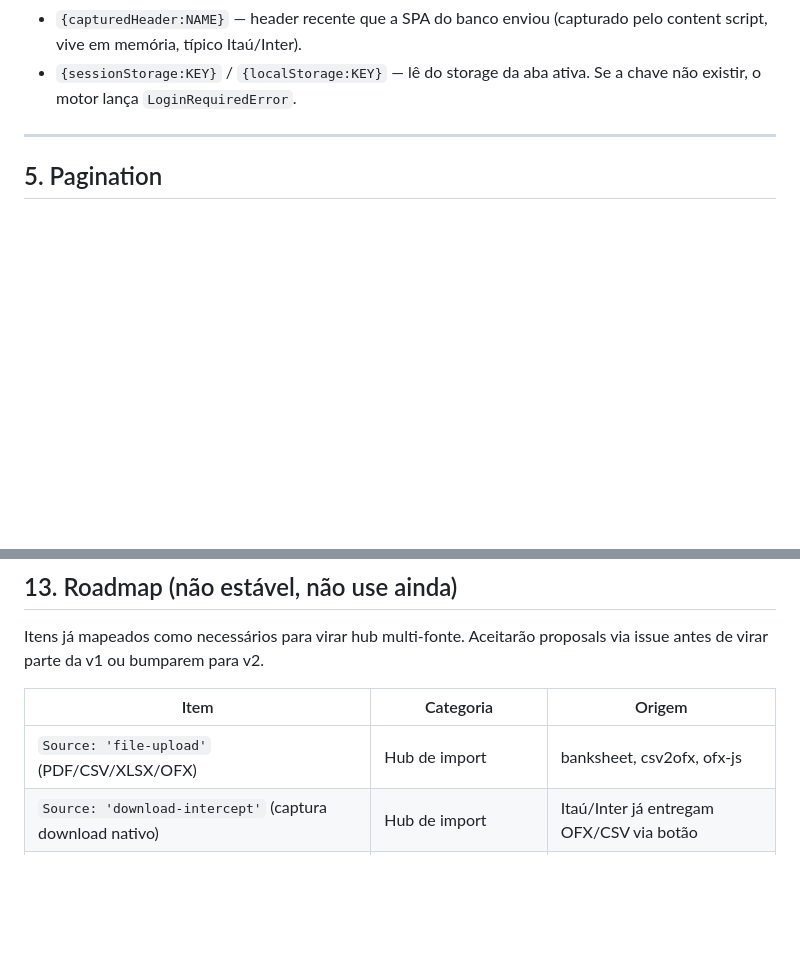
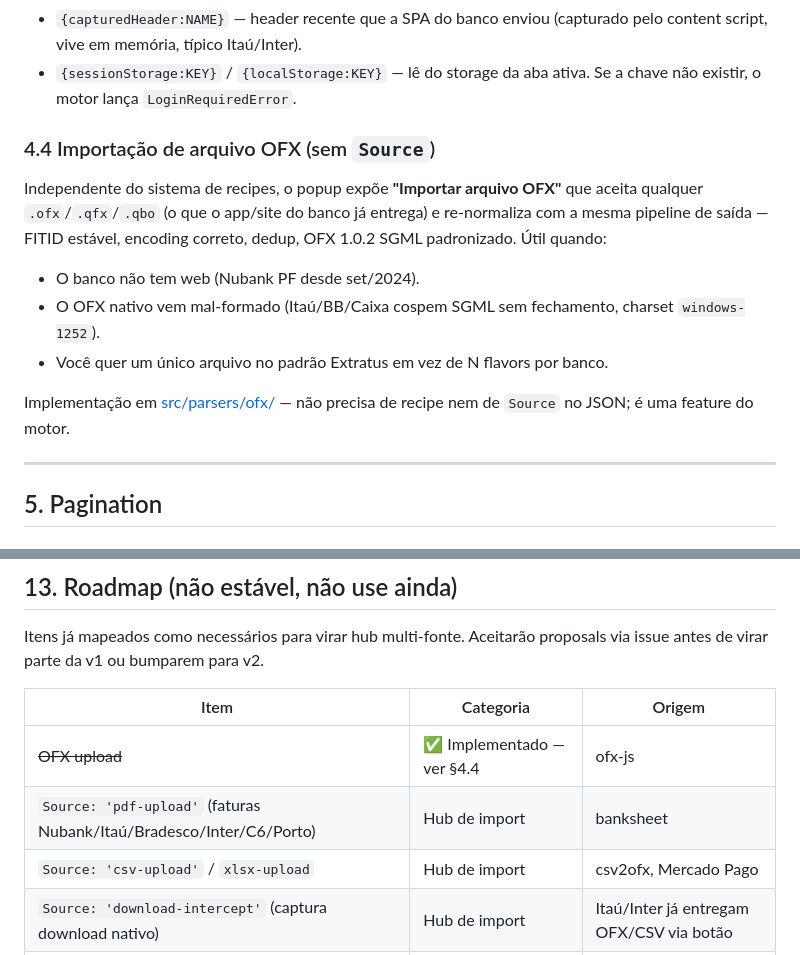
Before and after one commit to juanaleixo/afino-extratus, a Markdown page: docs/recipe-spec-v1.md, 2 parts joined by grey strips. GitHub-like rendering; blank space fills up the shorter version.

```diff
--- a/docs/recipe-spec-v1.md
+++ b/docs/recipe-spec-v1.md
@@ -144,6 +144,16 @@ API JSON pura. Suporta `GET`/`POST`, headers e body com templates.
 **Resolução de tokens em headers/body:**
 - `{capturedHeader:NAME}` — header recente que a SPA do banco enviou (capturado pelo content script, vive em memória, típico Itaú/Inter).
 - `{sessionStorage:KEY}` / `{localStorage:KEY}` — lê do storage da aba ativa. Se a chave não existir, o motor lança `LoginRequiredError`.
+
+### 4.4 Importação de arquivo OFX (sem `Source`)
+
+Independente do sistema de recipes, o popup expõe **"Importar arquivo OFX"** que aceita qualquer `.ofx`/`.qfx`/`.qbo` (o que o app/site do banco já entrega) e re-normaliza com a mesma pipeline de saída — FITID estável, encoding correto, dedup, OFX 1.0.2 SGML padronizado. Útil quando:
+
+- O banco não tem web (Nubank PF desde set/2024).
+- O OFX nativo vem mal-formado (Itaú/BB/Caixa cospem SGML sem fechamento, charset `windows-1252`).
+- Você quer um único arquivo no padrão Extratus em vez de N flavors por banco.
+
+Implementação em [src/parsers/ofx/](../src/parsers/ofx/) — não precisa de recipe nem de `Source` no JSON; é uma feature do motor.
 
 ---
 
@@ -411,7 +421,9 @@ Itens já mapeados como necessários para virar hub multi-fonte. Aceitarão prop
 
 | Item | Categoria | Origem |
 |---|---|---|
-| `Source: 'file-upload'` (PDF/CSV/XLSX/OFX) | Hub de import | banksheet, csv2ofx, ofx-js |
+| ~~OFX upload~~ | ✅ Implementado — ver §4.4 | ofx-js |
+| `Source: 'pdf-upload'` (faturas Nubank/Itaú/Bradesco/Inter/C6/Porto) | Hub de import | banksheet |
+| `Source: 'csv-upload'` / `xlsx-upload` | Hub de import | csv2ofx, Mercado Pago |
 | `Source: 'download-intercept'` (captura download nativo) | Hub de import | Itaú/Inter já entregam OFX/CSV via botão |
 | `FieldsSpec.payee` separado de `description` | Fidelidade OFX | csv2ofx |
 | `FieldsSpec.checkNum`, `balance`, `installment`, `fxOriginal` | Fidelidade OFX | csv2ofx, banksheet |
```
Also changed, not shown: README.md (+9 -2 lines).
